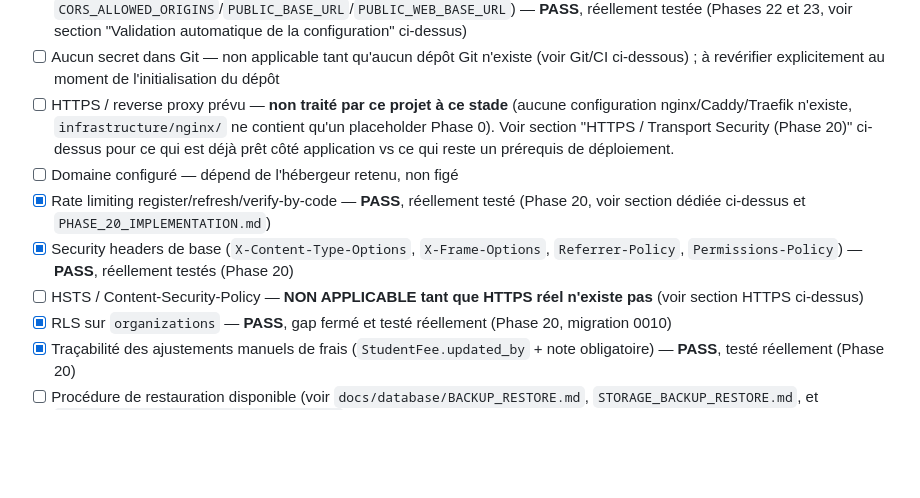
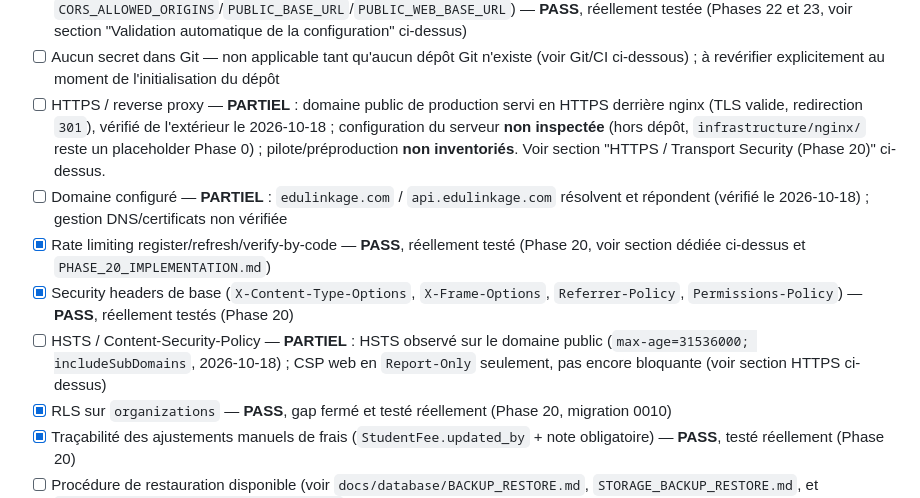
Before and after one commit to atchakimededebodjona-design/edusphere, a Markdown page: docs/deployment/PRODUCTION_CONFIGURATION.md, the part around one of its changes. GitHub-like rendering; blank space fills up the shorter version.

```diff
--- a/docs/deployment/PRODUCTION_CONFIGURATION.md
+++ b/docs/deployment/PRODUCTION_CONFIGURATION.md
@@ -290,17 +306,20 @@ une case sur la base d'une intention ou d'une documentation seule.
       (Phases 22 et 23, voir section "Validation automatique de la configuration" ci-dessus)
 - [ ] Aucun secret dans Git — non applicable tant qu'aucun dépôt Git n'existe (voir Git/CI
       ci-dessous) ; à revérifier explicitement au moment de l'initialisation du dépôt
-- [ ] HTTPS / reverse proxy prévu — **non traité par ce projet à ce stade** (aucune configuration
-      nginx/Caddy/Traefik n'existe, `infrastructure/nginx/` ne contient qu'un placeholder Phase 0).
-      Voir section "HTTPS / Transport Security (Phase 20)" ci-dessus pour ce qui est déjà prêt
-      côté application vs ce qui reste un prérequis de déploiement.
-- [ ] Domaine configuré — dépend de l'hébergeur retenu, non figé
+- [ ] HTTPS / reverse proxy — **PARTIEL** : domaine public de production servi en HTTPS derrière
+      nginx (TLS valide, redirection `301`), vérifié de l'extérieur le 2026-10-18 ; configuration
+      du serveur **non inspectée** (hors dépôt, `infrastructure/nginx/` reste un placeholder
+      Phase 0) ; pilote/préproduction **non inventoriés**. Voir section "HTTPS / Transport
+      Security (Phase 20)" ci-dessus.
+- [ ] Domaine configuré — **PARTIEL** : `edulinkage.com` / `api.edulinkage.com` résolvent et
+      répondent (vérifié le 2026-10-18) ; gestion DNS/certificats non vérifiée
 - [x] Rate limiting register/refresh/verify-by-code — **PASS**, réellement testé (Phase 20, voir
       section dédiée ci-dessus et `PHASE_20_IMPLEMENTATION.md`)
 - [x] Security headers de base (`X-Content-Type-Options`, `X-Frame-Options`, `Referrer-Policy`,
       `Permissions-Policy`) — **PASS**, réellement testés (Phase 20)
-- [ ] HSTS / Content-Security-Policy — **NON APPLICABLE tant que HTTPS réel n'existe pas** (voir
-      section HTTPS ci-dessus)
+- [ ] HSTS / Content-Security-Policy — **PARTIEL** : HSTS observé sur le domaine public
+      (`max-age=31536000; includeSubDomains`, 2026-10-18) ; CSP web en `Report-Only` seulement,
+      pas encore bloquante (voir section HTTPS ci-dessus)
 - [x] RLS sur `organizations` — **PASS**, gap fermé et testé réellement (Phase 20, migration 0010)
 - [x] Traçabilité des ajustements manuels de frais (`StudentFee.updated_by` + note obligatoire) —
       **PASS**, testé réellement (Phase 20)
```
Also changed, not shown: other parts of docs/deployment/PRODUCTION_CONFIGURATION.md (+51 -35 lines), docs/deployment/PILOT_READINESS.md (+5 -2 lines).
